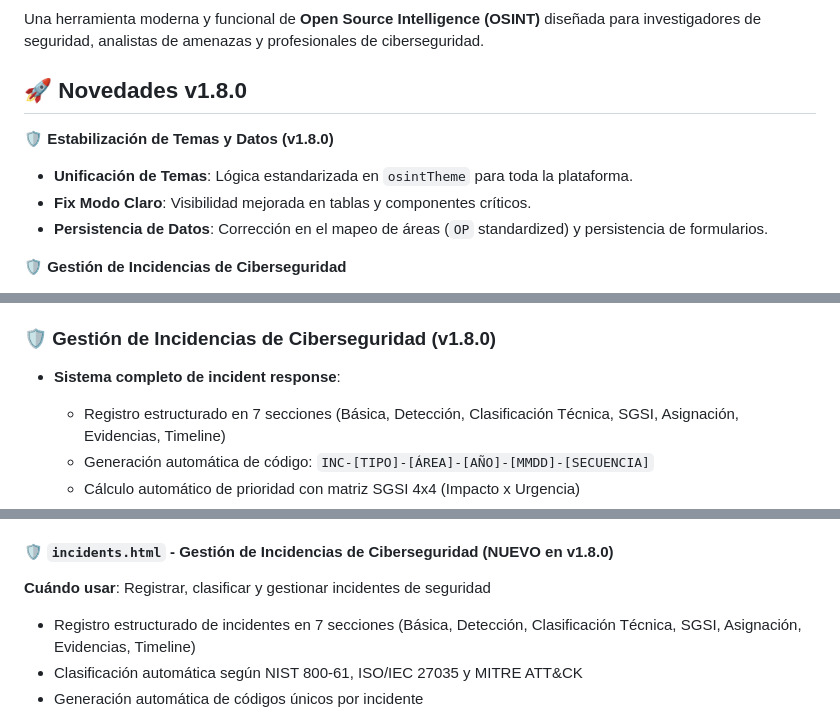
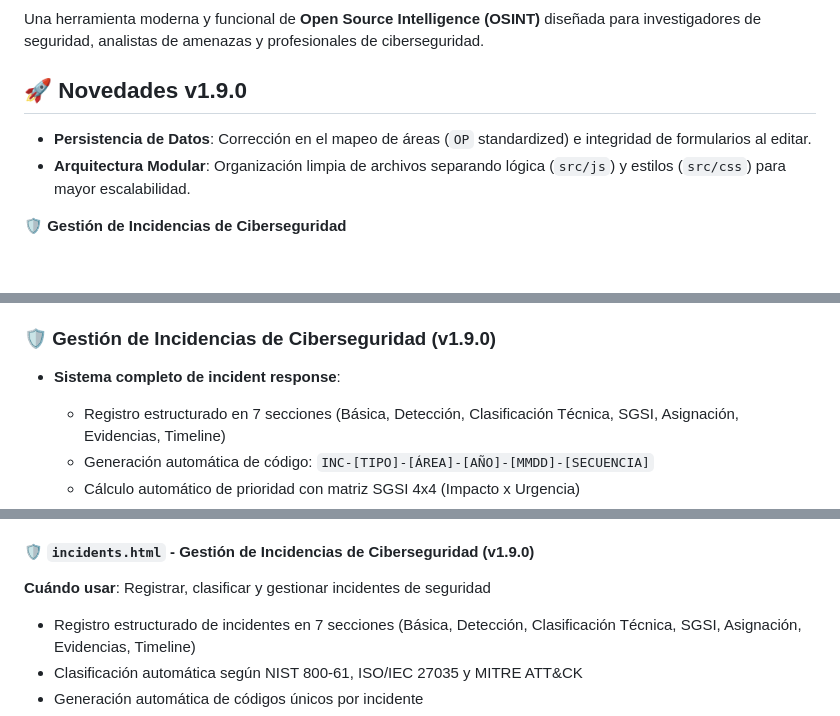
Before and after one commit to s3codecL/aegis-main, a Markdown page: README.md, 3 parts joined by grey strips. Drawn GitHub-style; blank space fills up the shorter version.

```diff
--- a/README.md
+++ b/README.md
@@ -10,12 +10,10 @@
 
 Una herramienta moderna y funcional de **Open Source Intelligence (OSINT)** diseñada para investigadores de seguridad, analistas de amenazas y profesionales de ciberseguridad.
 
-## 🚀 Novedades v1.8.0
+## 🚀 Novedades v1.9.0
 
-🛡️ **Estabilización de Temas y Datos (v1.8.0)**
-- **Unificación de Temas**: Lógica estandarizada en `osintTheme` para toda la plataforma.
-- **Fix Modo Claro**: Visibilidad mejorada en tablas y componentes críticos.
-- **Persistencia de Datos**: Corrección en el mapeo de áreas (`OP` standardized) y persistencia de formularios.
+- **Persistencia de Datos**: Corrección en el mapeo de áreas (`OP` standardized) e integridad de formularios al editar.
+- **Arquitectura Modular**: Organización limpia de archivos separando lógica (`src/js`) y estilos (`src/css`) para mayor escalabilidad.
 
 🛡️ **Gestión de Incidencias de Ciberseguridad**
 - Sistema completo de gestión de incidentes de seguridad
@@ -117,7 +115,7 @@ Para contribuir con screenshots, consulta [.github/images/README.md](.github/ima
 - **Sesiones persistentes**: "Recordarme" con tokens
 - **OAuth preparado**: Google y GitHub (integración futura)
 
-### 🛡️ Gestión de Incidencias de Ciberseguridad (v1.8.0)
+### 🛡️ Gestión de Incidencias de Ciberseguridad (v1.9.0)
 - **Sistema completo de incident response**:
   - Registro estructurado en 7 secciones (Básica, Detección, Clasificación Técnica, SGSI, Asignación, Evidencias, Timeline)
   - Generación automática de código: `INC-[TIPO]-[ÁREA]-[AÑO]-[MMDD]-[SECUENCIA]`
@@ -291,7 +289,7 @@ El proyecto incluye cuatro interfaces principales:
 - **Traducción**: Soporte completo ES/EN (tabla dinámica, badges de roles)
 - **Acceso**: Solo usuarios con rol "admin"
 
-#### 🛡️ `incidents.html` - Gestión de Incidencias de Ciberseguridad (NUEVO en v1.8.0)
+#### 🛡️ `incidents.html` - Gestión de Incidencias de Ciberseguridad (v1.9.0)
 **Cuándo usar**: Registrar, clasificar y gestionar incidentes de seguridad
 - Registro estructurado de incidentes en 7 secciones (Básica, Detección, Clasificación Técnica, SGSI, Asignación, Evidencias, Timeline)
 - Clasificación automática según NIST 800-61, ISO/IEC 27035 y MITRE ATT&CK
```
Also changed, not shown: other parts of README.md (+3 -3 lines).
